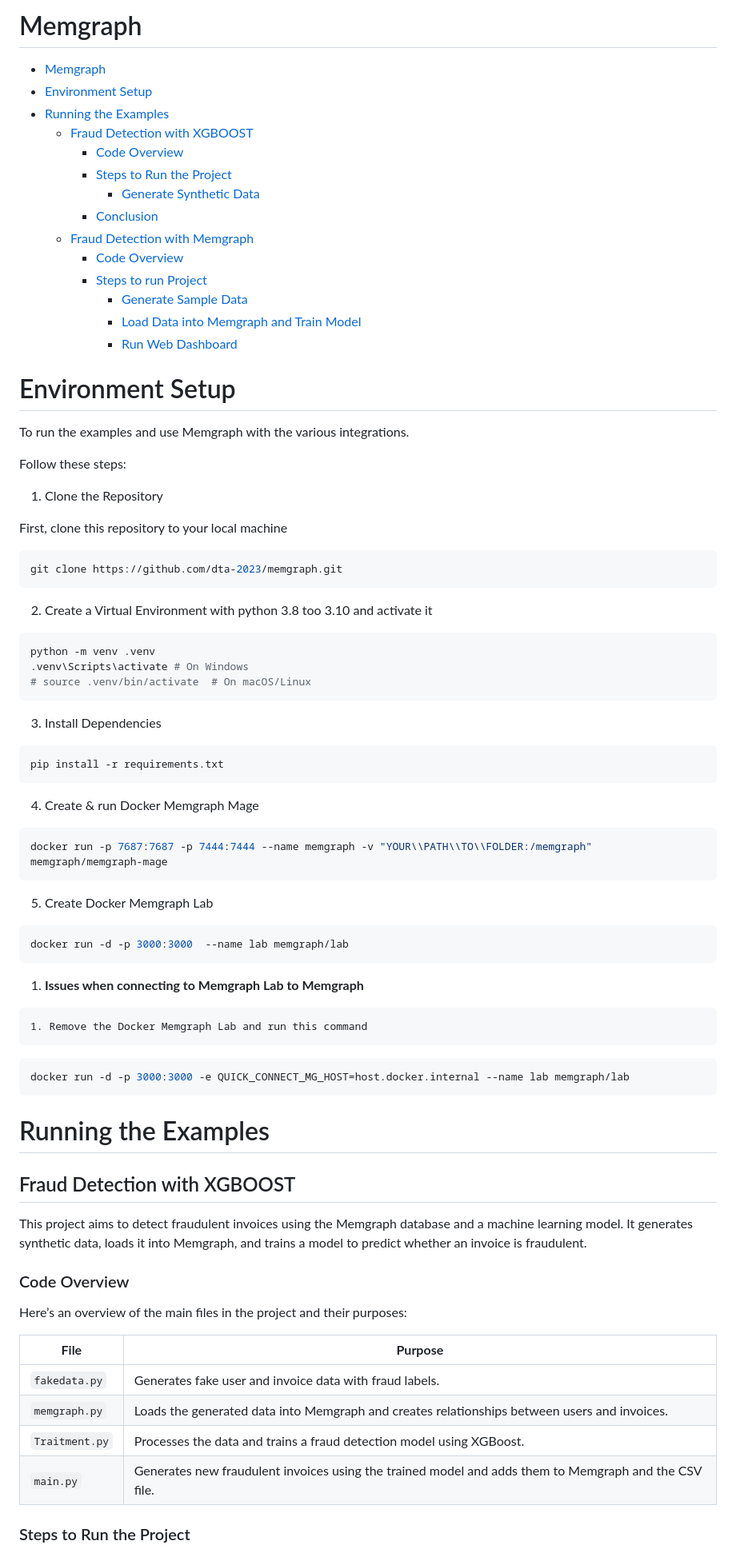
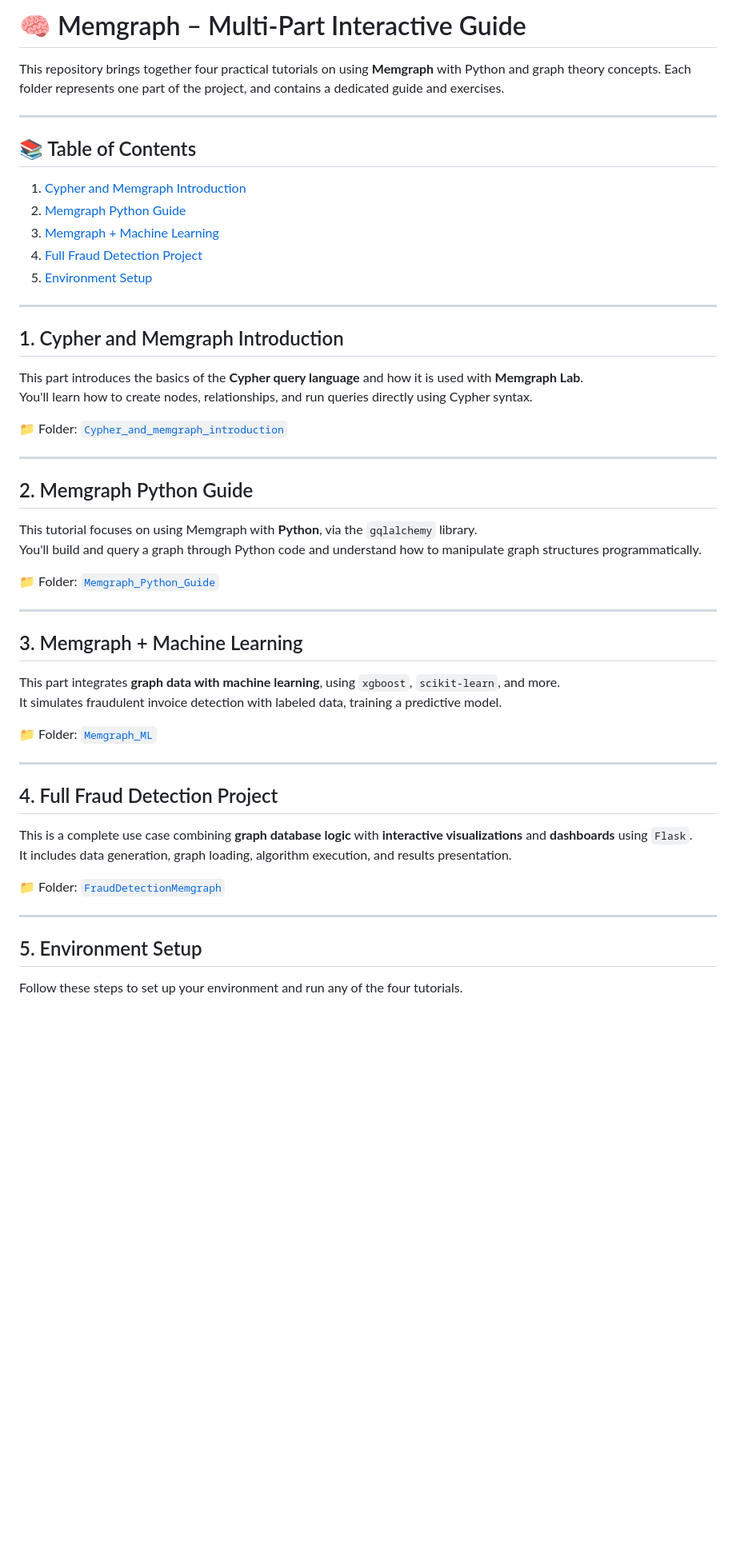
Before and after one commit to dta-2023/memgraph, a Markdown page: README.md, the part around the change printed below. Shown: that part at 80% size. Rendered like a GitHub page; blank space fills up the shorter version.

Commit message:
Update README.md
The README has been updated to clearly summarize all four parts of the project, with direct links to each folder and its content.

````diff
--- a/README.md
+++ b/README.md
@@ -1,87 +1,56 @@
-# Memgraph
+# 🧠 Memgraph – Multi-Part Interactive Guide
 
-- [Memgraph](#memgraph)
-- [Environment Setup](#environment-setup)
-- [Running the Examples](#running-the-examples)
-  - [Fraud Detection with XGBOOST](#fraud-detection-with-xgboost)
-    - [Code Overview](#code-overview)
-    - [Steps to Run the Project](#steps-to-run-the-project)
-      - [Generate Synthetic Data](#generate-synthetic-data)
-    - [Conclusion ](#conclusion)
-  - [Fraud Detection with Memgraph](#fraud-detection-with-memgraph)
-    - [Code Overview](#code-overview-1)
-    - [Steps to run Project](#steps-to-run-project)
-      - [Generate Sample Data](#generate-sample-data)
-      - [Load Data into Memgraph and Train Model](#load-data-into-memgraph-and-train-model)
-      - [Run Web Dashboard](#run-web-dashboard)
+This repository brings together four practical tutorials on using **Memgraph** with Python and graph theory concepts. Each folder represents one part of the project, and contains a dedicated guide and exercises.
 
+---
 
-# Environment Setup
+## 📚 Table of Contents
 
-To run the examples and use Memgraph with the various integrations.
+1. [Cypher and Memgraph Introduction](#1-cypher-and-memgraph-introduction)
+2. [Memgraph Python Guide](#2-memgraph-python-guide)
+3. [Memgraph + Machine Learning](#3-memgraph--machine-learning)
+4. [Full Fraud Detection Project](#4-full-fraud-detection-project)
+5. [Environment Setup](#5-environment-setup)
 
-Follow these steps:
+---
 
-1. Clone the Repository
+## 1. Cypher and Memgraph Introduction
 
-  First, clone this repository to your local machine
+This part introduces the basics of the **Cypher query language** and how it is used with **Memgraph Lab**.
+You'll learn how to create nodes, relationships, and run queries directly using Cypher syntax.
 
-  ```bash
-  git clone https://github.com/dta-2023/memgraph.git
-  ```
+📁 Folder: [`Cypher_and_memgraph_introduction`](./Cypher_and_memgraph_introduction)
 
-2. Create a Virtual Environment with python 3.8 too 3.10 and activate it
+---
 
-  ```bash
-  python -m venv .venv
-  .venv\Scripts\activate # On Windows
-  # source .venv/bin/activate  # On macOS/Linux
-  ```
+## 2. Memgraph Python Guide
 
-3. Install Dependencies
+This tutorial focuses on using Memgraph with **Python**, via the `gqlalchemy` library.
+You'll build and query a graph through Python code and understand how to manipulate graph structures programmatically.
 
-  ```bash
-  pip install -r requirements.txt
-  ```
+📁 Folder: [`Memgraph_Python_Guide`](./Memgraph_Python_Guide)
 
-4. Create & run Docker Memgraph Mage
+---
 
-  ```bash
-  docker run -p 7687:7687 -p 7444:7444 --name memgraph -v "YOUR\\PATH\\TO\\FOLDER:/memgraph" memgraph/memgraph-mage
-  ```
+## 3. Memgraph + Machine Learning
 
-5. Create Docker Memgraph Lab
+This part integrates **graph data with machine learning**, using `xgboost`, `scikit-learn`, and more.
+It simulates fraudulent invoice detection with labeled data, training a predictive model.
 
-  ```bash
-  docker run -d -p 3000:3000  --name lab memgraph/lab
-  ```
+📁 Folder: [`Memgraph_ML`](./Memgraph_ML)
 
-  1. **Issues when connecting to Memgraph Lab to Memgraph**
+---
 
-    1. Remove the Docker Memgraph Lab and run this command
+## 4. Full Fraud Detection Project
 
+This is a complete use case combining **graph database logic** with **interactive visualizations** and **dashboards** using `Flask`.
+It includes data generation, graph loading, algorithm execution, and results presentation.
 
-  ```bash
-  docker run -d -p 3000:3000 -e QUICK_CONNECT_MG_HOST=host.docker.internal --name lab memgraph/lab
-  ```
+📁 Folder: [`FraudDetectionMemgraph`](./FraudDetectionMemgraph)
 
+---
 
-# Running the Examples
+## 5. Environment Setup
 
-## Fraud Detection with XGBOOST
+Follow these steps to set up your environment and run any of the four tutorials.
 
-This project aims to detect fraudulent invoices using the Memgraph database and a machine learning model. It generates synthetic data, loads it into Memgraph, and trains a model to predict whether an invoice is fraudulent.
-
-### Code Overview
-
-Here’s an overview of the main files in the project and their purposes:
-
-| **File** | **Purpose** |
-| --- | --- |
-| `fakedata.py` | Generates fake user and invoice data with fraud labels. |
-| `memgraph.py` | Loads the generated data into Memgraph and creates relationships between users and invoices. |
-| `Traitment.py` | Processes the data and trains a fraud detection model using XGBoost. |
-| `main.py` | Generates new fraudulent invoices using the trained model and adds them to Memgraph and the CSV file. |
-
-### Steps to Run the Project
-
````
Also changed, not shown: other parts of README.md (+31 -68 lines).
